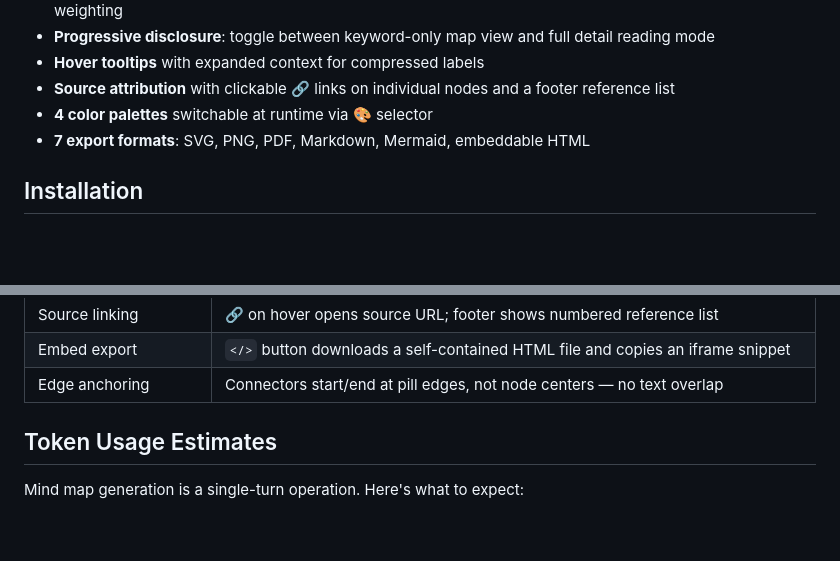
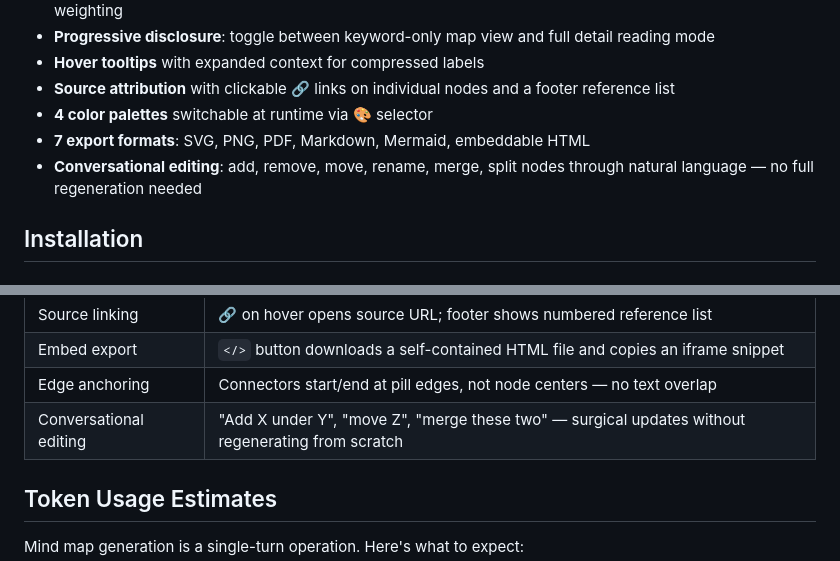
Before and after one commit to 0x-man/mindmap-skill, a Markdown page: README.md, 2 parts joined by grey strips. Drawn GitHub-style; blank space fills up the shorter version.

Commit message:
Add conversational editing to README

```diff
--- a/README.md
+++ b/README.md
@@ -14,6 +14,7 @@ Feed it any content and it produces a **React artifact** with:
 - **Source attribution** with clickable 🔗 links on individual nodes and a footer reference list
 - **4 color palettes** switchable at runtime via 🎨 selector
 - **7 export formats**: SVG, PNG, PDF, Markdown, Mermaid, embeddable HTML
+- **Conversational editing**: add, remove, move, rename, merge, split nodes through natural language — no full regeneration needed
 
 ## Installation
 
@@ -59,6 +60,7 @@ Just ask Claude to make a mind map:
 | Source linking | 🔗 on hover opens source URL; footer shows numbered reference list |
 | Embed export | `</>` button downloads a self-contained HTML file and copies an iframe snippet |
 | Edge anchoring | Connectors start/end at pill edges, not node centers — no text overlap |
+| Conversational editing | "Add X under Y", "move Z", "merge these two" — surgical updates without regenerating from scratch |
 
 ## Token Usage Estimates
 
```
